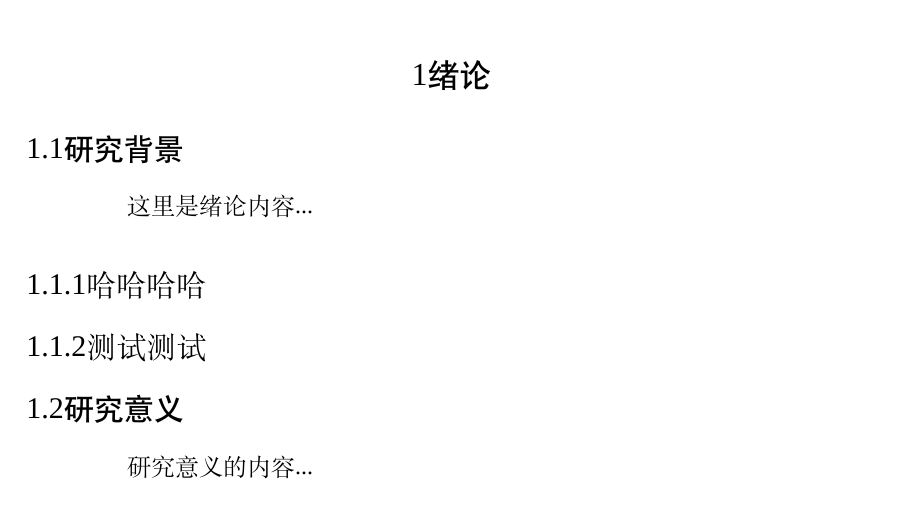
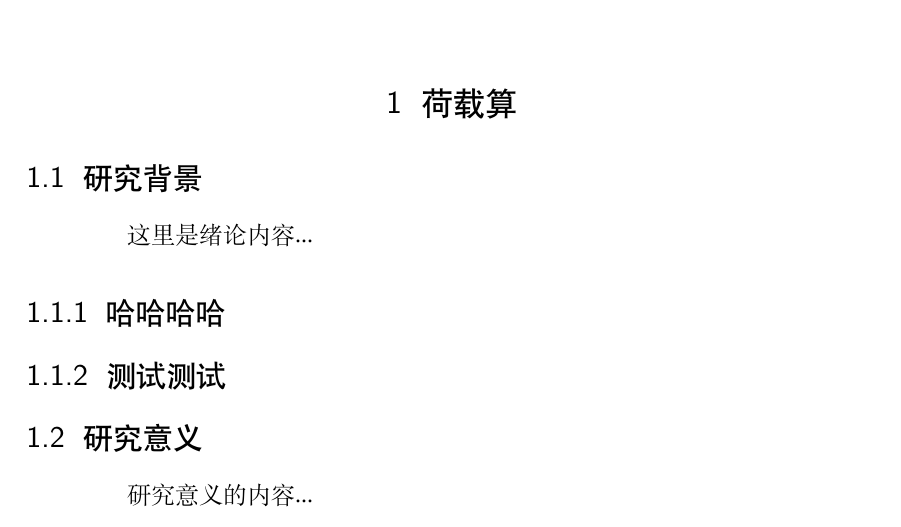
Before and after one commit to Tonapy/thesis111, a LaTeX document (main.tex, which reads myclass.cls): part of page 6 of 7 before the commit and part of page 6 of 10 after it, cut at the place of the change. Compiled offline with XeLaTeX; a missing font is replaced by an installed copy or a similar font.

Commit message:
修改了正文部分的标题顶部间距，行间距还没改。强制中英文都是黑体。修改编号和标题间隔。一级标题换页。

```diff
--- a/main.tex
+++ b/main.tex
@@ -54,7 +54,7 @@ The English abstract is typically 300-500 words and is placed after the English
 \setcounter{page}{1} % 重置页码
 \pagenumbering{arabic} % 使用阿拉伯数字页码
 
-\section{绪论}
+\section{荷载算}
 \subsection{研究背景}
 这里是绪论内容...
 
--- a/myclass.cls
+++ b/myclass.cls
@@ -298,14 +298,19 @@
 \renewcommand{\thesubsubsection}{\thesubsection.\arabic{subsubsection}}
 
 % 设置章节标题格式
-\titleformat{\section}
-  {\centering\heiti\zihao{3}}{\thesection}{0em}{}
+
+\newcommand{\sectionbreak}{\clearpage}
+\titleformat{\section}%一级标题另起一页
+  {\vspace*{-5.2pt}\centering\heiti\fontspec{SimHei}\zihao{3}}{\thesection}{0.6em}{}  %编号和标题之间的距离为0.5em，顶部距离，强制英文黑体
+% % --- 2. 【新增】修改一级标题间距 ---
+% % \titlespacing{命令}{左缩进}{段前间距}{段后间距}
+% \titlespacing{\section}{0.0001pt}{*36pt}{18pt}
 
 \titleformat{\subsection}
-  {\heiti\zihao{-3}}{\thesubsection}{0em}{}
+  {\heiti\zihao{-3}\fontspec{SimHei}}{\thesubsection}{0.6em}{}
 
 \titleformat{\subsubsection}
-  {\songti\zihao{-3}}{\thesubsubsection}{0em}{}
+  {\heiti\zihao{-3}\fontspec{SimHei}}{\thesubsubsection}{0.6em}{}
 
 % 定义目录的页眉样式
 \fancypagestyle{tablecontents}{
```
Also changed, not shown: main.pdf, 5 other files.
